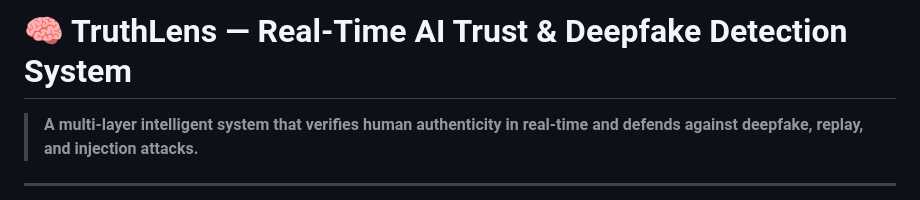
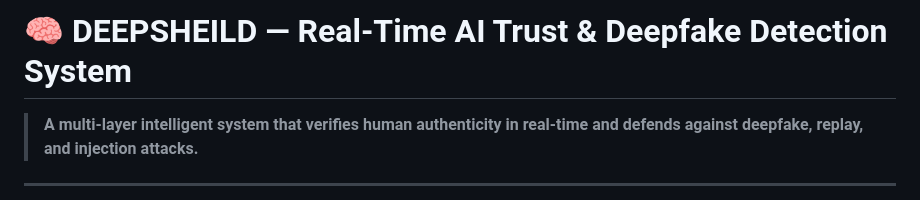
Before and after one commit to bhumeshtiruveedhula1/Truth-lens, a Markdown page: README.md, the part around the change. GitHub-like rendering.

Commit message:
Rename project from TruthLens to DEEPSHEILD

```diff
--- a/README.md
+++ b/README.md
@@ -1,4 +1,4 @@
-# 🧠 TruthLens — Real-Time AI Trust & Deepfake Detection System
+# 🧠 DEEPSHEILD — Real-Time AI Trust & Deepfake Detection System
 
 > **A multi-layer intelligent system that verifies human authenticity in real-time and defends against deepfake, replay, and injection attacks.**
 
```
